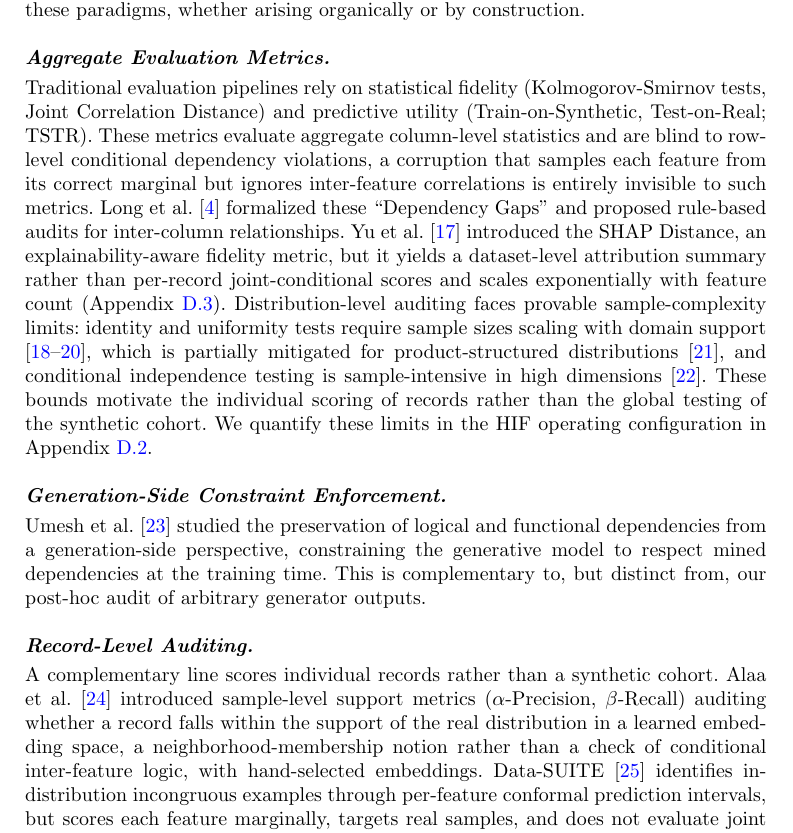
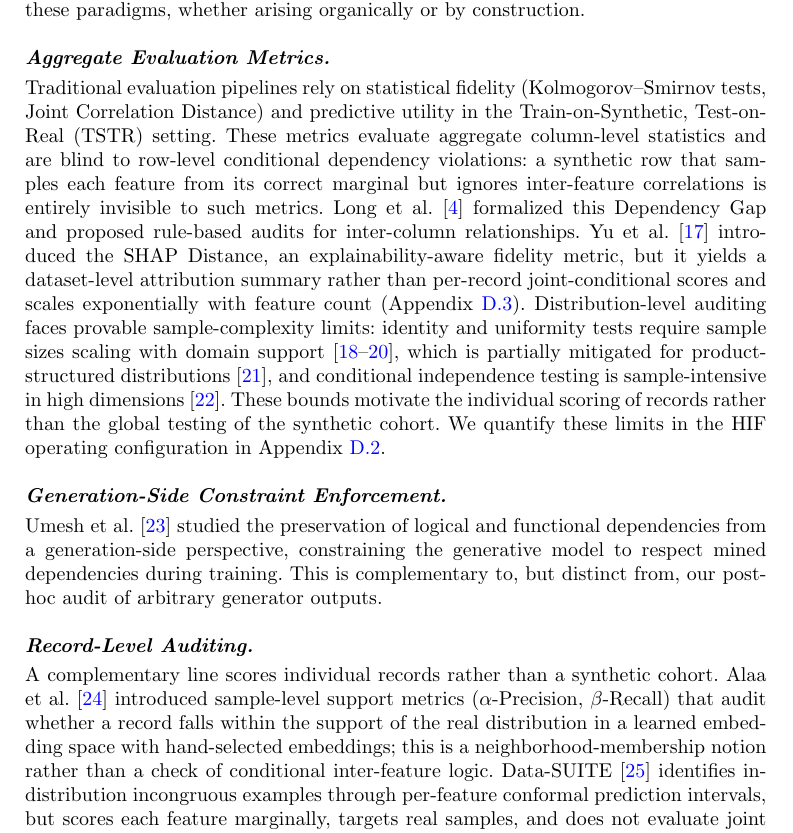
Before and after one commit to ahmed-fouad-lagha/tabular-polygraph, a LaTeX paper (manuscript/main.tex): part of page 4 of 40, cut so that both start at the same text. Compiled offline with pdfLaTeX.

Commit message:
docs: related work review — fix broken sentence, en-dash, attribution of Dependency Gap term

```diff
--- a/manuscript/main.tex
+++ b/manuscript/main.tex
@@ -82,13 +82,13 @@ The remainder of this paper is structured as follows. Section~\ref{sec:related}
 
 \section{Related Work}\label{sec:related}
 
-\paragraph{Synthetic Tabular Data Generation.} The field has evolved from early copula-based methods \cite{sklar1959, joe1996} to deep-generative architectures. Adversarial and variational models, such as CTGAN and TVAE \cite{xu2019modeling}, set an early benchmark for capturing joint distributions by building on the Synthetic Data Vault framework \cite{patki2016synthetic}, which was later improved for skewed distributions by CTAB-GAN \cite{zhao2021ctab}. Diffusion paradigms, such as TabDDPM \cite{kotelnikov2023tabddpm}, flow-based gradient-boosted tree generators \cite{jolicoeur2024generating}, and composable architectures, such as CoDi \cite{lee2023codi} have pushed the frontier of manifold matching. Permutation-invariant objectives \cite{zhu2022permutation} and federated frameworks \cite{zhao2021fedtgan} extend the synthesis to column-order robustness and decentralized settings. However, both statistical and deep architectures suffer from a fundamental objective mismatch: statistical models excel at per-column marginal fitting but smooth over complex nonlinear conditional constraints, whereas neural models (such as CTGAN) can learn nonlinear categorical contexts but remain prone to mode collapse or localized joint violations. Our work evaluates a representative spectrum of generator arms (classical copulas, neural adversarial and variational models, and a deliberately ablated copula control) and shows that the Dependency Gap recurs across these paradigms, whether arising organically or by construction.
+\paragraph{Synthetic Tabular Data Generation.} The field has evolved from early copula-based methods \cite{sklar1959, joe1996} to deep-generative architectures. Adversarial and variational models, such as CTGAN and TVAE \cite{xu2019modeling}, set an early benchmark for capturing joint distributions by building on the Synthetic Data Vault framework \cite{patki2016synthetic}, which was later improved for skewed distributions by CTAB-GAN \cite{zhao2021ctab}. Diffusion paradigms, such as TabDDPM \cite{kotelnikov2023tabddpm}, flow-based gradient-boosted tree generators \cite{jolicoeur2024generating}, and composable architectures, such as CoDi \cite{lee2023codi}, have pushed the frontier of manifold matching. Permutation-invariant objectives \cite{zhu2022permutation} and federated frameworks \cite{zhao2021fedtgan} extend the synthesis to column-order robustness and decentralized settings. However, both statistical and deep architectures suffer from a fundamental objective mismatch: statistical models excel at per-column marginal fitting but smooth over complex nonlinear conditional constraints, whereas neural models (such as CTGAN) can learn nonlinear categorical contexts but remain prone to mode collapse or localized joint violations. Our work evaluates a representative spectrum of generator arms (classical copulas, neural adversarial and variational models, and a deliberately ablated copula control) and shows that the Dependency Gap recurs across these paradigms, whether arising organically or by construction.
 
-\paragraph{Aggregate Evaluation Metrics.} Traditional evaluation pipelines rely on statistical fidelity (Kolmogorov-Smirnov tests, Joint Correlation Distance) and predictive utility (Train-on-Synthetic, Test-on-Real; TSTR). These metrics evaluate aggregate column-level statistics and are blind to row-level conditional dependency violations, a corruption that samples each feature from its correct marginal but ignores inter-feature correlations is entirely invisible to such metrics. Long et al. \cite{long2025evaluating} formalized these ``Dependency Gaps'' and proposed rule-based audits for inter-column relationships. Yu et al. \cite{yu2025shap} introduced the SHAP Distance, an explainability-aware fidelity metric, but it yields a dataset-level attribution summary rather than per-record joint-conditional scores and scales exponentially with feature count (Appendix~\ref{app:scalability}). Distribution-level auditing faces provable sample-complexity limits: identity and uniformity tests require sample sizes scaling with domain support \cite{valiant2014instance,pensia2024sample,paninski2008}, which is partially mitigated for product-structured distributions \cite{bhattacharyya2021testing}, and conditional independence testing is sample-intensive in high dimensions \cite{neykov2021minimax}. These bounds motivate the individual scoring of records rather than the global testing of the synthetic cohort. We quantify these limits in the HIF operating configuration in Appendix~\ref{app:sample_complexity}.
+\paragraph{Aggregate Evaluation Metrics.} Traditional evaluation pipelines rely on statistical fidelity (Kolmogorov--Smirnov tests, Joint Correlation Distance) and predictive utility in the Train-on-Synthetic, Test-on-Real (TSTR) setting. These metrics evaluate aggregate column-level statistics and are blind to row-level conditional dependency violations: a synthetic row that samples each feature from its correct marginal but ignores inter-feature correlations is entirely invisible to such metrics. Long et al. \cite{long2025evaluating} formalized this Dependency Gap and proposed rule-based audits for inter-column relationships. Yu et al. \cite{yu2025shap} introduced the SHAP Distance, an explainability-aware fidelity metric, but it yields a dataset-level attribution summary rather than per-record joint-conditional scores and scales exponentially with feature count (Appendix~\ref{app:scalability}). Distribution-level auditing faces provable sample-complexity limits: identity and uniformity tests require sample sizes scaling with domain support \cite{valiant2014instance,pensia2024sample,paninski2008}, which is partially mitigated for product-structured distributions \cite{bhattacharyya2021testing}, and conditional independence testing is sample-intensive in high dimensions \cite{neykov2021minimax}. These bounds motivate the individual scoring of records rather than the global testing of the synthetic cohort. We quantify these limits in the HIF operating configuration in Appendix~\ref{app:sample_complexity}.
 
-\paragraph{Generation-Side Constraint Enforcement.} Umesh et al. \cite{umesh2025preserving} studied the preservation of logical and functional dependencies from a generation-side perspective, constraining the generative model to respect mined dependencies at the training time. This is complementary to, but distinct from, our post-hoc audit of arbitrary generator outputs.
+\paragraph{Generation-Side Constraint Enforcement.} Umesh et al. \cite{umesh2025preserving} studied the preservation of logical and functional dependencies from a generation-side perspective, constraining the generative model to respect mined dependencies during training. This is complementary to, but distinct from, our post-hoc audit of arbitrary generator outputs.
 
-\paragraph{Record-Level Auditing.} A complementary line scores individual records rather than a synthetic cohort. Alaa et al.\ \cite{alaa2022faithful} introduced sample-level support metrics ($\alpha$-Precision, $\beta$-Recall) auditing whether a record falls within the support of the real distribution in a learned embedding space, a neighborhood-membership notion rather than a check of conditional inter-feature logic, with hand-selected embeddings. Data-SUITE \cite{seedat2022suite} identifies in-distribution incongruous examples through per-feature conformal prediction intervals, but scores each feature marginally, targets real samples, and does not evaluate joint conditional configurations. DOMIAS \cite{vanbreugel2023domias} performs per-record auditing via membership inference against overfitted generators, which is a privacy signal, not a general structural integrity check. Two recent studies merit an explicit distinction. TabStruct \cite{jiang2025tabstruct} benchmarks structural fidelity across 13 generators and 29 datasets, but its scoring is dataset-level and requires (or approximates) ground-truth causal structure, whereas HIF scores each record against conditional dependencies mined from the data itself, including implication rules discovered using an Apriori-style algorithm. Curated LLM \cite{seedat2024curated} curates candidate synthetic rows in low-data regimes using a supervised signal relying on the learning dynamics of a model trained on real labels; this is the label-conditioned regime isolated in Section~\ref{sec:label_conditional}, whereas HIF operates without downstream labels and derives a utility consequence only as an emergent, label-conditional property. To our knowledge, no prior work composes mined functional dependencies and implication rules into a per-record integrity audit of an arbitrary generator's output; the discovery literature for functional dependencies and denial constraints \cite{huhtala1999tane,chu2013direct} has largely focused on schema design, data cleaning, and constraint mining rather than row-level auditing of synthetic tabular data. This constraint-mining bridge is the key distinction between HIF and prior work in this field.
+\paragraph{Record-Level Auditing.} A complementary line scores individual records rather than a synthetic cohort. Alaa et al.\ \cite{alaa2022faithful} introduced sample-level support metrics ($\alpha$-Precision, $\beta$-Recall) that audit whether a record falls within the support of the real distribution in a learned embedding space with hand-selected embeddings; this is a neighborhood-membership notion rather than a check of conditional inter-feature logic. Data-SUITE \cite{seedat2022suite} identifies in-distribution incongruous examples through per-feature conformal prediction intervals, but scores each feature marginally, targets real samples, and does not evaluate joint conditional configurations. DOMIAS \cite{vanbreugel2023domias} performs per-record auditing via membership inference against overfitted generators, which is a privacy signal, not a general structural integrity check. Two recent studies merit an explicit distinction. TabStruct \cite{jiang2025tabstruct} benchmarks structural fidelity across 13 generators and 29 datasets, but its scoring is dataset-level and requires (or approximates) ground-truth causal structure, whereas HIF scores each record against conditional dependencies mined from the data itself, including implication rules discovered using an Apriori-style algorithm. Curated LLM \cite{seedat2024curated} curates candidate synthetic rows in low-data regimes using a supervised signal relying on the learning dynamics of a model trained on real labels; this is the label-conditioned regime isolated in Section~\ref{sec:label_conditional}, whereas HIF operates without downstream labels and derives a utility consequence only as an emergent, label-conditional property. To our knowledge, no prior work composes mined functional dependencies and implication rules into a per-record integrity audit of an arbitrary generator's output; the discovery literature for functional dependencies and denial constraints \cite{huhtala1999tane,chu2013direct} has largely focused on schema design, data cleaning, and constraint mining rather than row-level auditing of synthetic tabular data. This constraint-mining bridge is the key distinction between HIF and prior work in this field.
 
 \section{Mathematical Foundation}\label{sec:math}
 
```
Also changed, not shown: manuscript/main.pdf, manuscript/main.tex (2 more changed lines).
